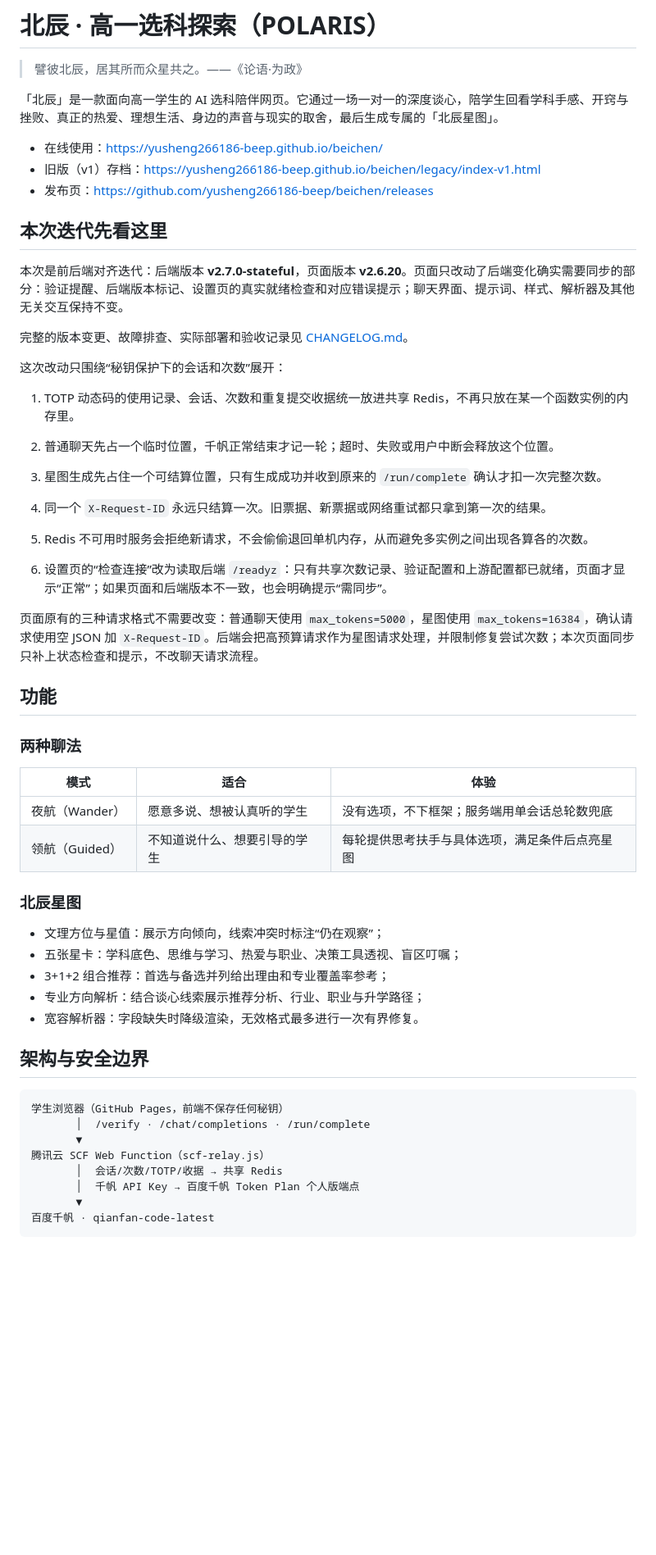
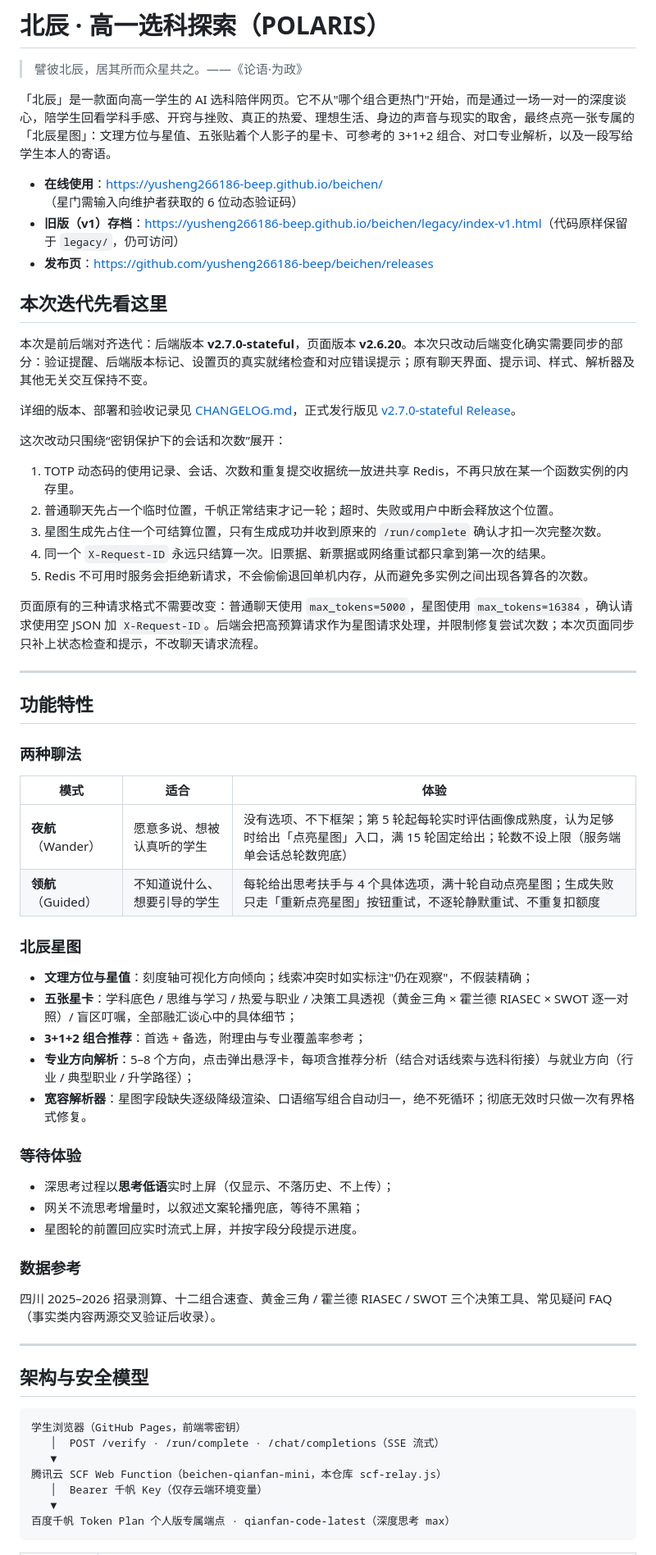
Before and after one commit to yusheng266186-beep/beichen, a Markdown page: README.md, the part around one of its changes. Shown at 82% size. Drawn GitHub-style; blank space fills up the shorter version.

````diff
--- a/README.md
+++ b/README.md
@@ -2,19 +2,20 @@
 
 > 譬彼北辰，居其所而众星共之。——《论语·为政》
 
-「北辰」是一款面向高一学生的 AI 选科陪伴网页。它通过一场一对一的深度谈心，陪学生回看学科手感、开窍与挫败、真正的热爱、理想生活、身边的声音与现实的取舍，最后生成专属的「北辰星图」。
+「北辰」是一款面向高一学生的 AI 选科陪伴网页。它不从"哪个组合更热门"开始，而是通过一场一对一的深度谈心，陪学生回看学科手感、开窍与挫败、真正的热爱、理想生活、身边的声音与现实的取舍，最终点亮一张专属的「北辰星图」：文理方位与星值、五张贴着个人影子的星卡、可参考的 3+1+2 组合、对口专业解析，以及一段写给学生本人的寄语。
 
-- 在线使用：<https://yusheng266186-beep.github.io/beichen/>
-- 旧版（v1）存档：<https://yusheng266186-beep.github.io/beichen/legacy/index-v1.html>
-- 发布页：<https://github.com/yusheng266186-beep/beichen/releases>
+- **在线使用**：<https://yusheng266186-beep.github.io/beichen/>（星门需输入向维护者获取的 6 位动态验证码）
+- **旧版（v1）存档**：<https://yusheng266186-beep.github.io/beichen/legacy/index-v1.html>（代码原样保留于 `legacy/`，仍可访问）
+- **发布页**：<https://github.com/yusheng266186-beep/beichen/releases>
+
 
 ## 本次迭代先看这里
 
-本次是前后端对齐迭代：后端版本 **v2.7.0-stateful**，页面版本 **v2.6.20**。页面只改动了后端变化确实需要同步的部分：验证提醒、后端版本标记、设置页的真实就绪检查和对应错误提示；聊天界面、提示词、样式、解析器及其他无关交互保持不变。
+本次是前后端对齐迭代：后端版本 **v2.7.0-stateful**，页面版本 **v2.6.20**。本次只改动后端变化确实需要同步的部分：验证提醒、后端版本标记、设置页的真实就绪检查和对应错误提示；原有聊天界面、提示词、样式、解析器及其他无关交互保持不变。
 
-完整的版本变更、故障排查、实际部署和验收记录见 [CHANGELOG.md](CHANGELOG.md)。
+详细的版本、部署和验收记录见 [CHANGELOG.md](CHANGELOG.md)，正式发行版见 [v2.7.0-stateful Release](https://github.com/yusheng266186-beep/beichen/releases/tag/v2.7.0-stateful)。
 
-这次改动只围绕“秘钥保护下的会话和次数”展开：
+这次改动只围绕“密钥保护下的会话和次数”展开：
 
 1. TOTP 动态码的使用记录、会话、次数和重复提交收据统一放进共享 Redis，不再只放在某一个函数实例的内存里。
 2. 普通聊天先占一个临时位置，千帆正常结束才记一轮；超时、失败或用户中断会释放这个位置。
@@ -22,37 +23,48 @@
 4. 同一个 `X-Request-ID` 永远只结算一次。旧票据、新票据或网络重试都只拿到第一次的结果。
 5. Redis 不可用时服务会拒绝新请求，不会偷偷退回单机内存，从而避免多实例之间出现各算各的次数。
 
-6. 设置页的“检查连接”改为读取后端 `/readyz`：只有共享次数记录、验证配置和上游配置都已就绪，页面才显示“正常”；如果页面和后端版本不一致，也会明确提示“需同步”。
-
 页面原有的三种请求格式不需要改变：普通聊天使用 `max_tokens=5000`，星图使用 `max_tokens=16384`，确认请求使用空 JSON 加 `X-Request-ID`。后端会把高预算请求作为星图请求处理，并限制修复尝试次数；本次页面同步只补上状态检查和提示，不改聊天请求流程。
 
-## 功能
+---
+
+## 功能特性
 
 ### 两种聊法
 
 | 模式 | 适合 | 体验 |
 | --- | --- | --- |
-| 夜航（Wander） | 愿意多说、想被认真听的学生 | 没有选项，不下框架；服务端用单会话总轮数兜底 |
-| 领航（Guided） | 不知道说什么、想要引导的学生 | 每轮提供思考扶手与具体选项，满足条件后点亮星图 |
+| **夜航**（Wander） | 愿意多说、想被认真听的学生 | 没有选项、不下框架；第 5 轮起每轮实时评估画像成熟度，认为足够时给出「点亮星图」入口，满 15 轮固定给出；轮数不设上限（服务端单会话总轮数兜底） |
+| **领航**（Guided） | 不知道说什么、想要引导的学生 | 每轮给出思考扶手与 4 个具体选项，满十轮自动点亮星图；生成失败只走「重新点亮星图」按钮重试，不逐轮静默重试、不重复扣额度 |
 
 ### 北辰星图
 
-- 文理方位与星值：展示方向倾向，线索冲突时标注“仍在观察”；
-- 五张星卡：学科底色、思维与学习、热爱与职业、决策工具透视、盲区叮嘱；
-- 3+1+2 组合推荐：首选与备选并列给出理由和专业覆盖率参考；
-- 专业方向解析：结合谈心线索展示推荐分析、行业、职业与升学路径；
-- 宽容解析器：字段缺失时降级渲染，无效格式最多进行一次有界修复。
+- **文理方位与星值**：刻度轴可视化方向倾向；线索冲突时如实标注"仍在观察"，不假装精确；
+- **五张星卡**：学科底色 / 思维与学习 / 热爱与职业 / 决策工具透视（黄金三角 × 霍兰德 RIASEC × SWOT 逐一对照）/ 盲区叮嘱，全部融汇谈心中的具体细节；
+- **3+1+2 组合推荐**：首选 + 备选，附理由与专业覆盖率参考；
+- **专业方向解析**：5–8 个方向，点击弹出悬浮卡，每项含推荐分析（结合对话线索与选科衔接）与就业方向（行业 / 典型职业 / 升学路径）；
+- **宽容解析器**：星图字段缺失逐级降级渲染、口语缩写组合自动归一，绝不死循环；彻底无效时只做一次有界格式修复。
 
-## 架构与安全边界
+### 等待体验
 
-```text
-学生浏览器（GitHub Pages，前端不保存任何秘钥）
-       │  /verify · /chat/completions · /run/complete
-       ▼
-腾讯云 SCF Web Function（scf-relay.js）
-       │  会话/次数/TOTP/收据 → 共享 Redis
-       │  千帆 API Key → 百度千帆 Token Plan 个人版端点
-       ▼
-百度千帆 · qianfan-code-latest
+- 深思考过程以**思考低语**实时上屏（仅显示、不落历史、不上传）；
+- 网关不流思考增量时，以叙述文案轮播兜底，等待不黑箱；
+- 星图轮的前置回应实时流式上屏，并按字段分段提示进度。
+
+### 数据参考
+
+四川 2025–2026 招录测算、十二组合速查、黄金三角 / 霍兰德 RIASEC / SWOT 三个决策工具、常见疑问 FAQ（事实类内容两源交叉验证后收录）。
+
+---
+
+## 架构与安全模型
+
+```
+学生浏览器（GitHub Pages，前端零密钥）
+   │  POST /verify · /run/complete · /chat/completions（SSE 流式）
+   ▼
+腾讯云 SCF Web Function（beichen-qianfan-mini，本仓库 scf-relay.js）
+   │  Bearer 千帆 Key（仅存云端环境变量）
+   ▼
+百度千帆 Token Plan 个人版专属端点 · qianfan-code-latest（深度思考 max）
 ```
 
````
Also changed, not shown: other parts of README.md (+70 -84 lines).
